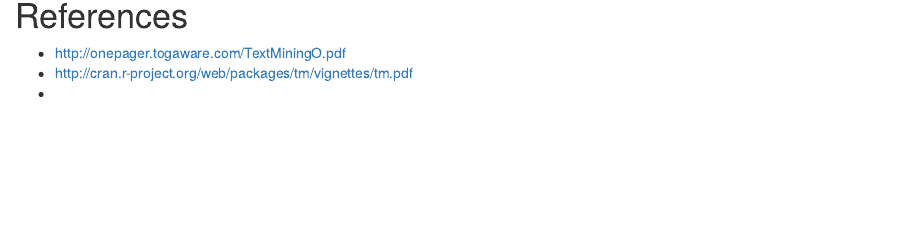
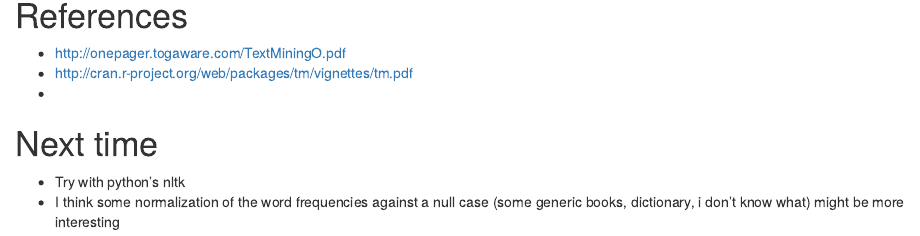
Before and after one commit to jo-tham/org_text_miner, an R Markdown document (analysis.Rmd): the page in a window 1100 px wide, from 4510 px down before the commit and from 4480 px down after it, so that both start at the same text. Rendered offline with R 4.5, knitr and Pandoc, with nearby package versions; some code elsewhere in the file could not run offline.

```diff
--- a/analysis.Rmd
+++ b/analysis.Rmd
@@ -193,0 +195,5 @@
+# Next time
+- Try with python's nltk
+- I think some normalization of the word frequencies against
+  a null case (some generic books, dictionary, i don't know
+  what) might be more interesting
```
Also changed, not shown: analysis.Rmd (5 more changed lines), 1 other file.
